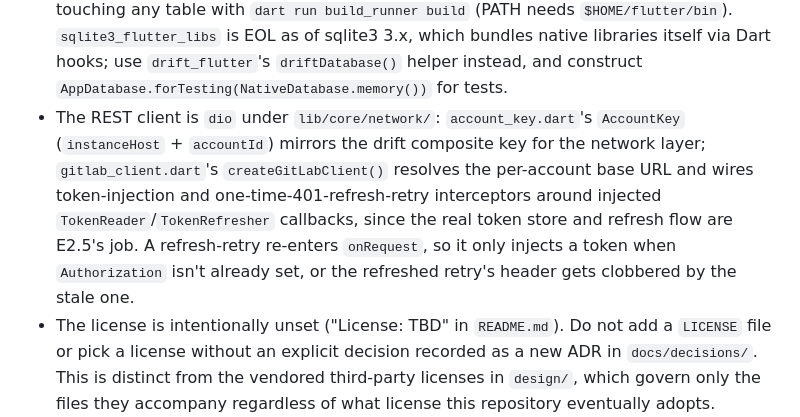
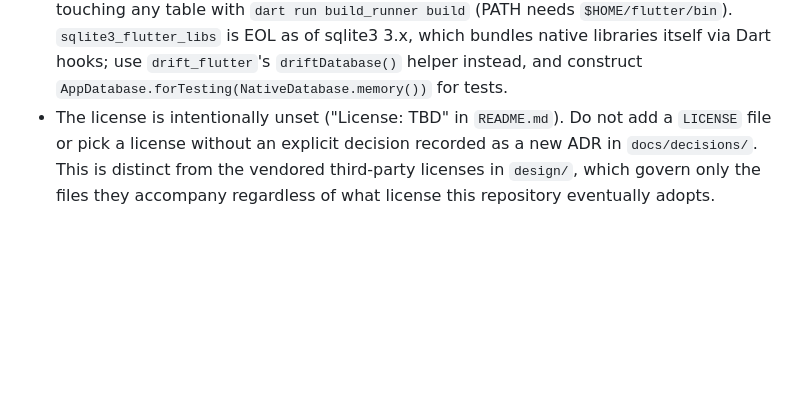
Before and after one commit to karotkriss/gitsune, a Markdown page: AGENTS.md, the part around the change. GitHub-like rendering; blank space fills up the shorter version.

Commit message:
no-mistakes(document): Remove duplicated REST client agent guidance

```diff
--- a/AGENTS.md
+++ b/AGENTS.md
@@ -19,8 +19,6 @@ This file is the project's committed home for project-intrinsic agent knowledge:
 - The local database is `drift` (SQLite) under `lib/core/database/`: `account_scope.dart` defines the `AccountScoped` mixin (`instanceHost` + `accountId` columns) that every table inherits per the composite-key operating principle; `app_database.dart` is the `@DriftDatabase` and its generated `app_database.g.dart` is committed.
   Regenerate after touching any table with `dart run build_runner build` (PATH needs `$HOME/flutter/bin`).
   `sqlite3_flutter_libs` is EOL as of sqlite3 3.x, which bundles native libraries itself via Dart hooks; use `drift_flutter`'s `driftDatabase()` helper instead, and construct `AppDatabase.forTesting(NativeDatabase.memory())` for tests.
-- The REST client is `dio` under `lib/core/network/`: `account_key.dart`'s `AccountKey` (`instanceHost` + `accountId`) mirrors the drift composite key for the network layer; `gitlab_client.dart`'s `createGitLabClient()` resolves the per-account base URL and wires token-injection and one-time-401-refresh-retry interceptors around injected `TokenReader`/`TokenRefresher` callbacks, since the real token store and refresh flow are E2.5's job.
-  A refresh-retry re-enters `onRequest`, so it only injects a token when `Authorization` isn't already set, or the refreshed retry's header gets clobbered by the stale one.
 - The license is intentionally unset ("License: TBD" in `README.md`).
   Do not add a `LICENSE` file or pick a license without an explicit decision recorded as a new ADR in `docs/decisions/`.
   This is distinct from the vendored third-party licenses in `design/`, which govern only the files they accompany regardless of what license this repository eventually adopts.
```
